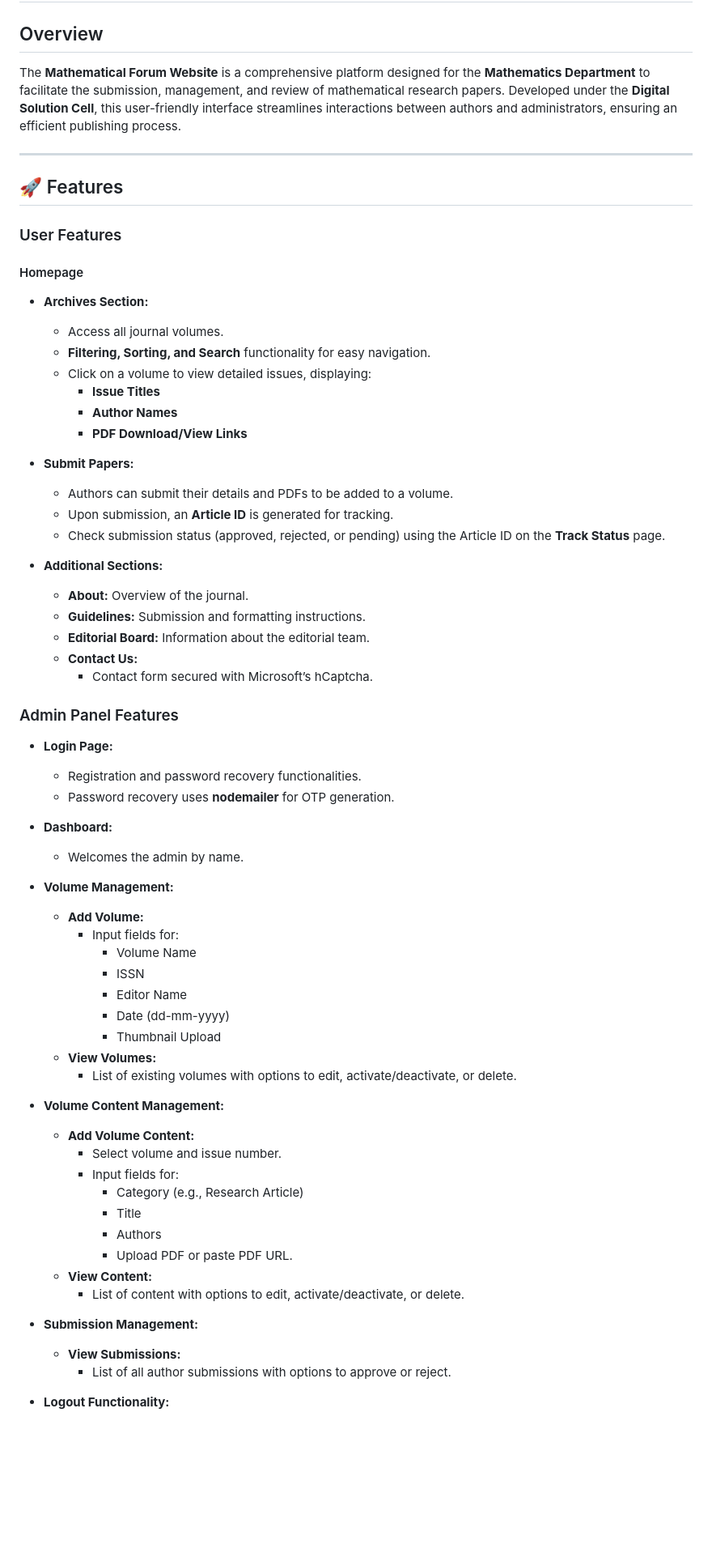
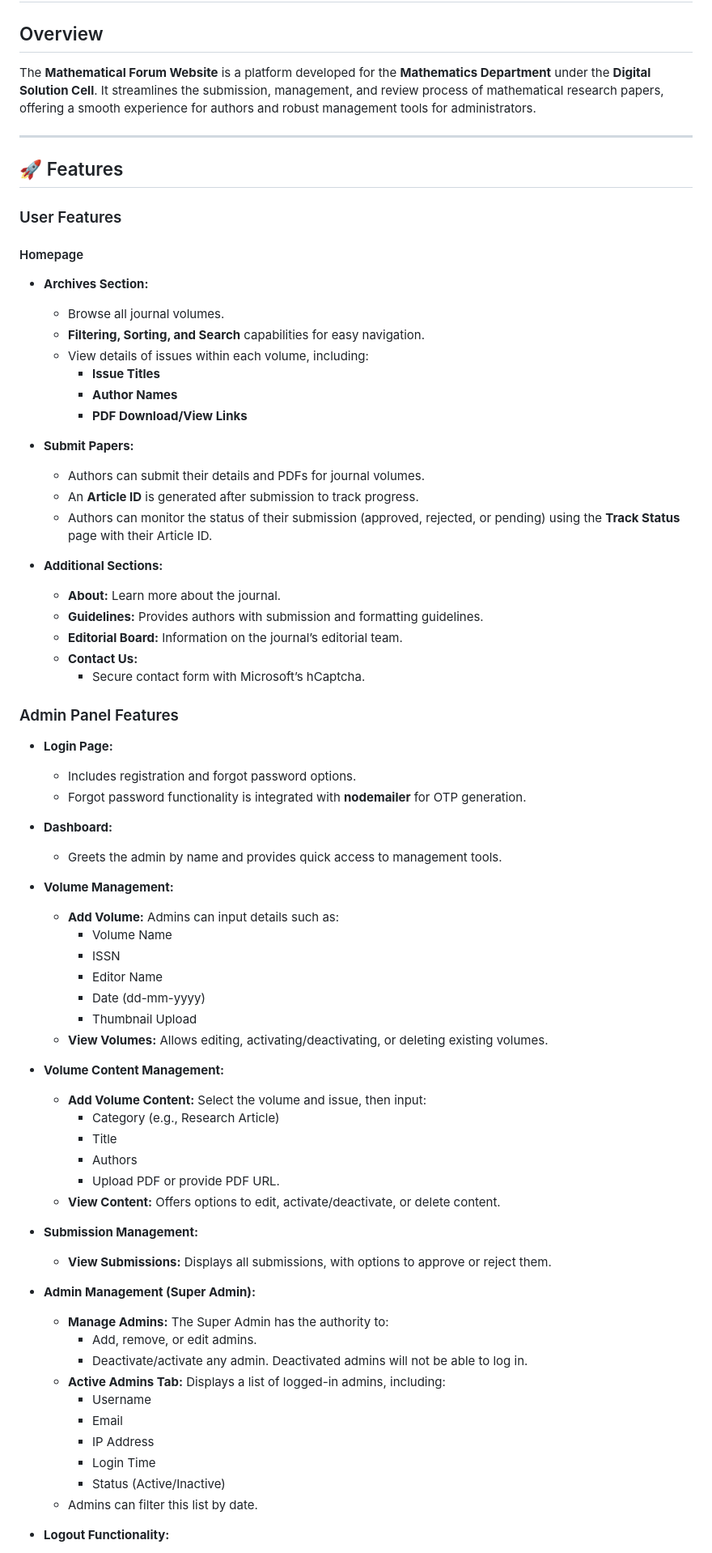
Before and after one commit to saheb-ul-lah/PHARMA_2024, a Markdown page: README.md, the part around one of its changes. Shown at 81% size. GitHub-like rendering; blank space fills up the shorter version.

Commit message:
Update README.md
Readme for mathematical forum

```diff
--- a/README.md
+++ b/README.md
@@ -3,7 +3,7 @@
 # 📚 Mathematical Forum Website
 
 ## Overview
-The **Mathematical Forum Website** is a comprehensive platform designed for the **Mathematics Department** to facilitate the submission, management, and review of mathematical research papers. Developed under the **Digital Solution Cell**, this user-friendly interface streamlines interactions between authors and administrators, ensuring an efficient publishing process.
+The **Mathematical Forum Website** is a platform developed for the **Mathematics Department** under the **Digital Solution Cell**. It streamlines the submission, management, and review process of mathematical research papers, offering a smooth experience for authors and robust management tools for administrators.
 
 ---
 
@@ -13,58 +13,64 @@ The **Mathematical Forum Website** is a comprehensive platform designed for the
 
 #### Homepage
 - **Archives Section:**
-  - Access all journal volumes.
-  - **Filtering, Sorting, and Search** functionality for easy navigation.
-  - Click on a volume to view detailed issues, displaying:
+  - Browse all journal volumes.
+  - **Filtering, Sorting, and Search** capabilities for easy navigation.
+  - View details of issues within each volume, including:
     - **Issue Titles**
     - **Author Names**
     - **PDF Download/View Links**
 
 - **Submit Papers:**
-  - Authors can submit their details and PDFs to be added to a volume.
-  - Upon submission, an **Article ID** is generated for tracking.
-  - Check submission status (approved, rejected, or pending) using the Article ID on the **Track Status** page.
+  - Authors can submit their details and PDFs for journal volumes.
+  - An **Article ID** is generated after submission to track progress.
+  - Authors can monitor the status of their submission (approved, rejected, or pending) using the **Track Status** page with their Article ID.
 
 - **Additional Sections:**
-  - **About:** Overview of the journal.
-  - **Guidelines:** Submission and formatting instructions.
-  - **Editorial Board:** Information about the editorial team.
+  - **About:** Learn more about the journal.
+  - **Guidelines:** Provides authors with submission and formatting guidelines.
+  - **Editorial Board:** Information on the journal’s editorial team.
   - **Contact Us:**
-    - Contact form secured with Microsoft’s hCaptcha.
+    - Secure contact form with Microsoft’s hCaptcha.
 
 ### Admin Panel Features
 
 - **Login Page:**
-  - Registration and password recovery functionalities.
-  - Password recovery uses **nodemailer** for OTP generation.
+  - Includes registration and forgot password options.
+  - Forgot password functionality is integrated with **nodemailer** for OTP generation.
 
 - **Dashboard:**
-  - Welcomes the admin by name.
+  - Greets the admin by name and provides quick access to management tools.
 
 - **Volume Management:**
-  - **Add Volume:**
-    - Input fields for:
-      - Volume Name
-      - ISSN
-      - Editor Name
-      - Date (dd-mm-yyyy)
-      - Thumbnail Upload
-  - **View Volumes:**
-    - List of existing volumes with options to edit, activate/deactivate, or delete.
+  - **Add Volume:** Admins can input details such as:
+    - Volume Name
+    - ISSN
+    - Editor Name
+    - Date (dd-mm-yyyy)
+    - Thumbnail Upload
+  - **View Volumes:** Allows editing, activating/deactivating, or deleting existing volumes.
 
 - **Volume Content Management:**
-  - **Add Volume Content:**
-    - Select volume and issue number.
-    - Input fields for:
-      - Category (e.g., Research Article)
-      - Title
-      - Authors
-      - Upload PDF or paste PDF URL.
-  - **View Content:**
-    - List of content with options to edit, activate/deactivate, or delete.
+  - **Add Volume Content:** Select the volume and issue, then input:
+    - Category (e.g., Research Article)
+    - Title
+    - Authors
+    - Upload PDF or provide PDF URL.
+  - **View Content:** Offers options to edit, activate/deactivate, or delete content.
 
 - **Submission Management:**
-  - **View Submissions:**
-    - List of all author submissions with options to approve or reject.
+  - **View Submissions:** Displays all submissions, with options to approve or reject them.
+
+- **Admin Management (Super Admin):**
+  - **Manage Admins:** The Super Admin has the authority to:
+    - Add, remove, or edit admins.
+    - Deactivate/activate any admin. Deactivated admins will not be able to log in.
+  - **Active Admins Tab:** Displays a list of logged-in admins, including:
+    - Username
+    - Email
+    - IP Address
+    - Login Time
+    - Status (Active/Inactive)
+  - Admins can filter this list by date.
 
 - **Logout Functionality:**
```
Also changed, not shown: other parts of README.md (+39 -39 lines).
